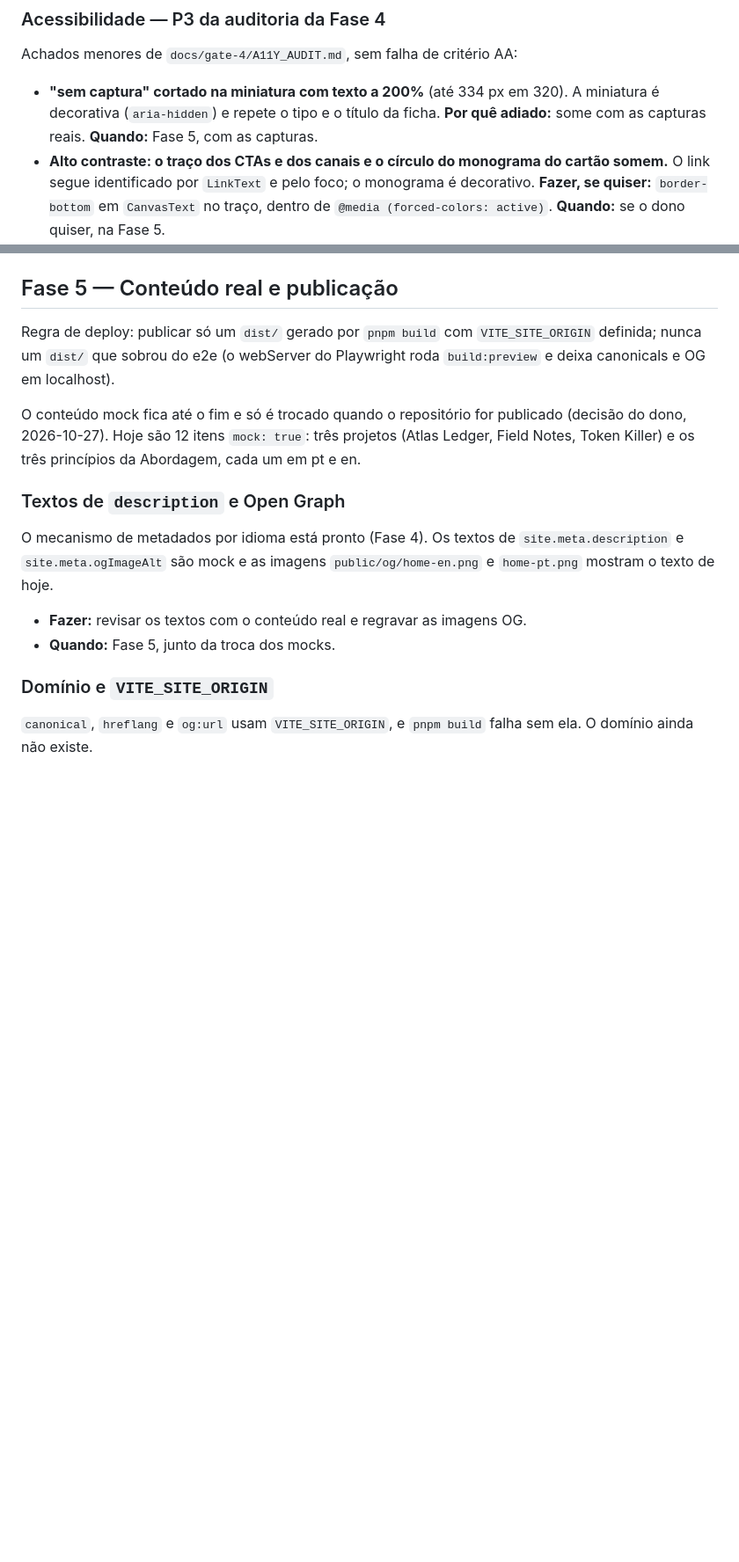
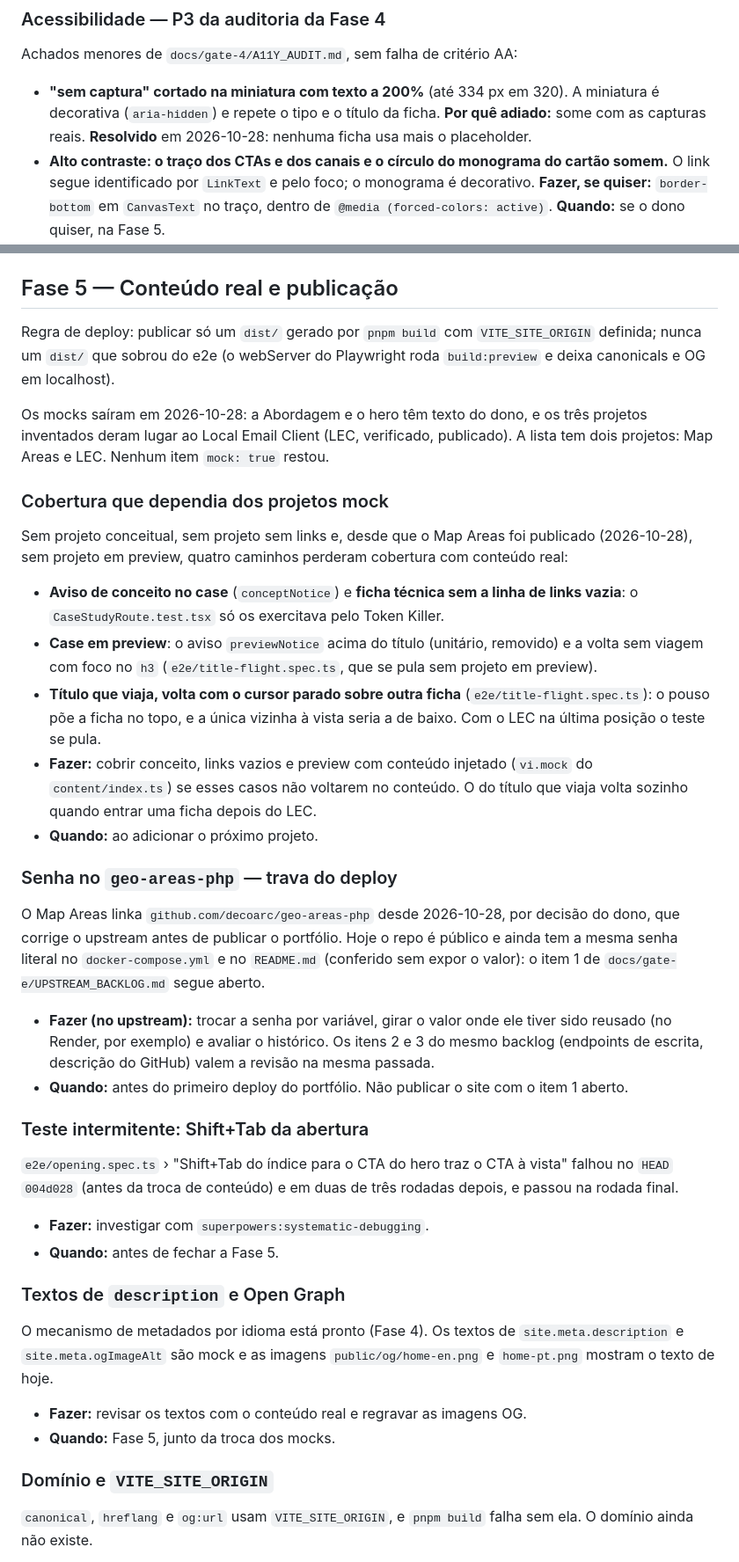
Before and after one commit to decoarc/Portfolio, a Markdown page: docs/BACKLOG.md, 2 parts joined by grey strips. Shown at 88% size. GitHub-like rendering; blank space fills up the shorter version.

Commit message:
docs: backlog da troca de conteúdo da Fase 5
Registra a cobertura que dependia dos mocks, o teste intermitente do
Shift+Tab da abertura, as miniaturas reais e a senha no geo-areas-php
como trava do deploy.

```diff
--- a/docs/BACKLOG.md
+++ b/docs/BACKLOG.md
@@ -21,8 +21,8 @@ Achados menores de `docs/gate-4/A11Y_AUDIT.md`, sem falha de critério AA:
 
 - **"sem captura" cortado na miniatura com texto a 200%** (até 334 px em
   320). A miniatura é decorativa (`aria-hidden`) e repete o tipo e o título da
-  ficha. **Por quê adiado:** some com as capturas reais. **Quando:** Fase 5,
-  com as capturas.
+  ficha. **Por quê adiado:** some com as capturas reais. **Resolvido** em
+  2026-10-28: nenhuma ficha usa mais o placeholder.
 - **Alto contraste: o traço dos CTAs e dos canais e o círculo do monograma do
   cartão somem.** O link segue identificado por `LinkText` e pelo foco; o
   monograma é decorativo. **Fazer, se quiser:** `border-bottom` em
@@ -40,10 +40,54 @@ Regra de deploy: publicar só um `dist/` gerado por `pnpm build` com
 `VITE_SITE_ORIGIN` definida; nunca um `dist/` que sobrou do e2e (o webServer do
 Playwright roda `build:preview` e deixa canonicals e OG em localhost).
 
-O conteúdo mock fica até o fim e só é trocado quando o repositório for
-publicado (decisão do dono, 2026-10-27). Hoje são 12 itens `mock: true`: três
-projetos (Atlas Ledger, Field Notes, Token Killer) e os três princípios da
-Abordagem, cada um em pt e en.
+Os mocks saíram em 2026-10-28: a Abordagem e o hero têm texto do dono, e os
+três projetos inventados deram lugar ao Local Email Client (LEC, verificado,
+publicado). A lista tem dois projetos: Map Areas e LEC. Nenhum item
+`mock: true` restou.
+
+### Cobertura que dependia dos projetos mock
+
+Sem projeto conceitual, sem projeto sem links e, desde que o Map Areas foi
+publicado (2026-10-28), sem projeto em preview, quatro caminhos perderam
+cobertura com conteúdo real:
+
+- **Aviso de conceito no case** (`conceptNotice`) e **ficha técnica sem a
+  linha de links vazia**: o `CaseStudyRoute.test.tsx` só os exercitava pelo
+  Token Killer.
+- **Case em preview**: o aviso `previewNotice` acima do título (unitário,
+  removido) e a volta sem viagem com foco no `h3` (`e2e/title-flight.spec.ts`,
+  que se pula sem projeto em preview).
+- **Título que viaja, volta com o cursor parado sobre outra ficha**
+  (`e2e/title-flight.spec.ts`): o pouso põe a ficha no topo, e a única vizinha
+  à vista seria a de baixo. Com o LEC na última posição o teste se pula.
+- **Fazer:** cobrir conceito, links vazios e preview com conteúdo injetado
+  (`vi.mock` do `content/index.ts`) se esses casos não voltarem no conteúdo.
+  O do título que viaja volta sozinho quando entrar uma ficha depois do LEC.
+- **Quando:** ao adicionar o próximo projeto.
+
+### Senha no `geo-areas-php` — trava do deploy
+
+O Map Areas linka `github.com/decoarc/geo-areas-php` desde 2026-10-28, por
+decisão do dono, que corrige o upstream antes de publicar o portfólio. Hoje o
+repo é público e ainda tem a mesma senha literal no `docker-compose.yml` e no
+`README.md` (conferido sem expor o valor): o item 1 de
+`docs/gate-e/UPSTREAM_BACKLOG.md` segue aberto.
+
+- **Fazer (no upstream):** trocar a senha por variável, girar o valor onde ele
+  tiver sido reusado (no Render, por exemplo) e avaliar o histórico. Os itens
+  2 e 3 do mesmo backlog (endpoints de escrita, descrição do GitHub) valem a
+  revisão na mesma passada.
+- **Quando:** antes do primeiro deploy do portfólio. Não publicar o site com
+  o item 1 aberto.
+
+### Teste intermitente: Shift+Tab da abertura
+
+`e2e/opening.spec.ts` › "Shift+Tab do índice para o CTA do hero traz o CTA à
+vista" falhou no `HEAD` `004d028` (antes da troca de conteúdo) e em duas de
+três rodadas depois, e passou na rodada final.
+
+- **Fazer:** investigar com `superpowers:systematic-debugging`.
+- **Quando:** antes de fechar a Fase 5.
 
 ### Textos de `description` e Open Graph
 
```
Also changed, not shown: other parts of docs/BACKLOG.md (+9 -11 lines).
